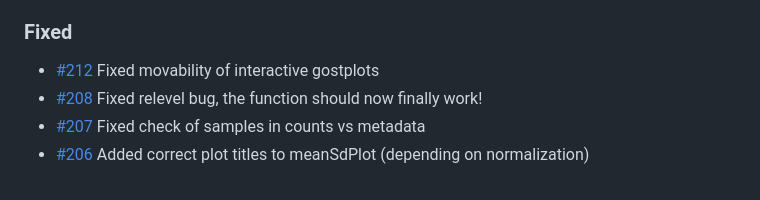
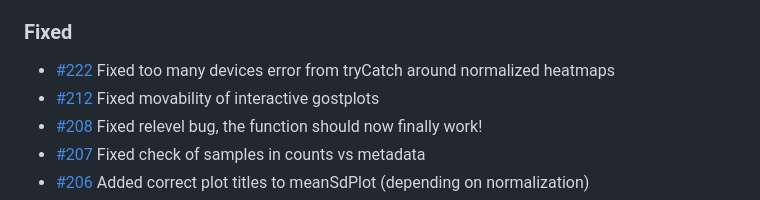
Before and after one commit to qbic-pipelines/rnadeseq, a Markdown page: CHANGELOG.md, the part around the change. Drawn GitHub-style.

Commit message:
updated changelog

```diff
--- a/CHANGELOG.md
+++ b/CHANGELOG.md
@@ -34,6 +34,7 @@ and this project adheres to [Semantic Versioning](https://semver.org/spec/v2.0.0
 
 ### Fixed
 
+- [#222](https://github.com/qbic-pipelines/rnadeseq/pull/222) Fixed too many devices error from tryCatch around normalized heatmaps
 - [#212](https://github.com/qbic-pipelines/rnadeseq/pull/212) Fixed movability of interactive gostplots
 - [#208](https://github.com/qbic-pipelines/rnadeseq/pull/208) Fixed relevel bug, the function should now finally work!
 - [#207](https://github.com/qbic-pipelines/rnadeseq/pull/207) Fixed check of samples in counts vs metadata
```
